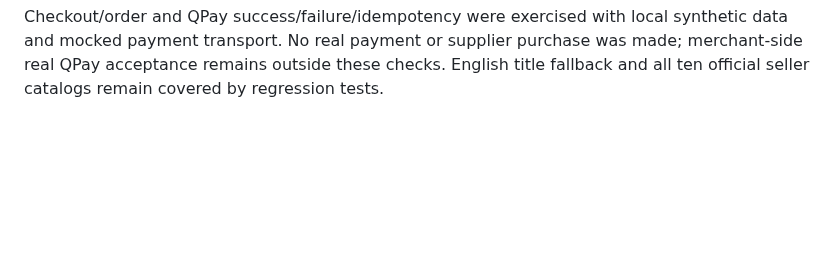
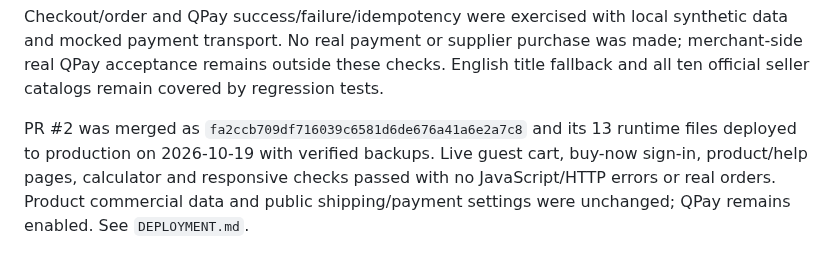
Before and after one commit to mop03ko/gostore.mn, a Markdown page: docs/ecommerce-ux.md, the part around the change. Drawn GitHub-style; blank space fills up the shorter version.

```diff
--- a/docs/ecommerce-ux.md
+++ b/docs/ecommerce-ux.md
@@ -43,3 +43,9 @@ Checkout/order and QPay success/failure/idempotency were exercised with local sy
 data and mocked payment transport. No real payment or supplier purchase was made;
 merchant-side real QPay acceptance remains outside these checks. English title
 fallback and all ten official seller catalogs remain covered by regression tests.
+
+PR #2 was merged as `fa2ccb709df716039c6581d6de676a41a6e2a7c8` and its 13 runtime
+files deployed to production on 2026-10-19 with verified backups. Live guest cart,
+buy-now sign-in, product/help pages, calculator and responsive checks passed with
+no JavaScript/HTTP errors or real orders. Product commercial data and public
+shipping/payment settings were unchanged; QPay remains enabled. See `DEPLOYMENT.md`.
```
Also changed, not shown: DEPLOYMENT.md (+8 -0 lines).
